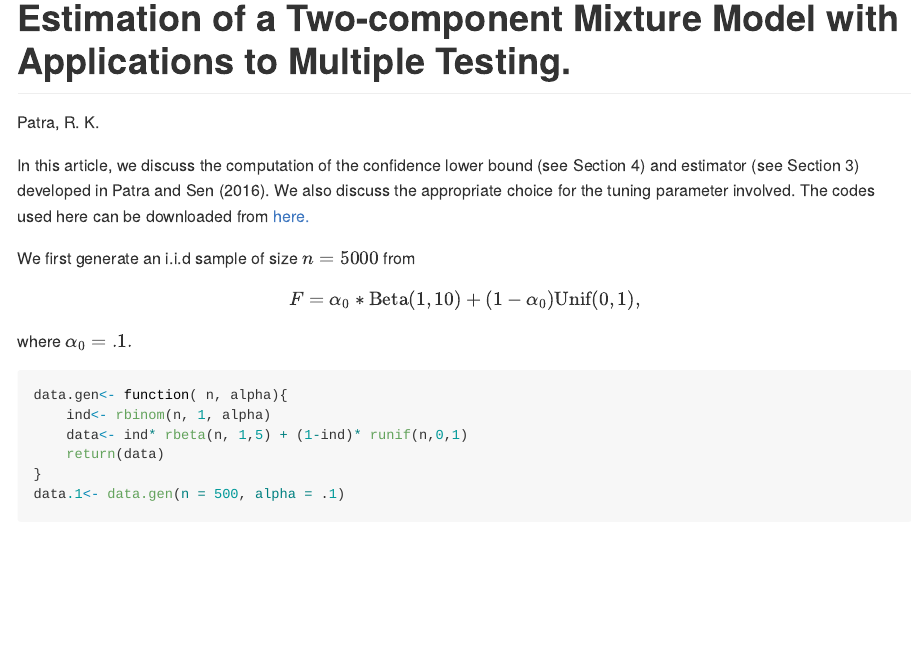
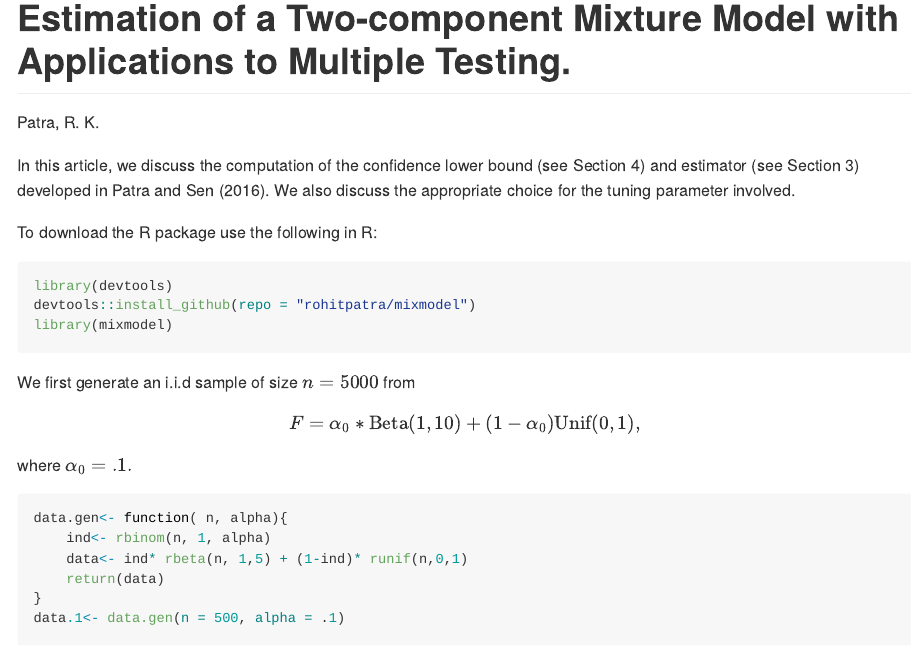
Before and after one commit to rohitpatra/mixmodel, an R Markdown document (README.Rmd): the page in a window 1100 px wide, from its top. Rendered offline with R 4.5, knitr and Pandoc, with nearby package versions; code that draws random numbers runs with fixed seeds of ours; some code elsewhere in the file could not run offline.

Commit message:
3rd commit

````diff
--- a/README.Rmd
+++ b/README.Rmd
@@ -8,15 +8,21 @@ bibliography: SigNoise.bib
 
 ---
 
-```{r setup, include=FALSE}
+In this article, we discuss the computation of the confidence lower bound (see Section 4) and estimator (see Section 3) developed in @ps16. We also discuss the appropriate choice for the tuning parameter involved.
+
+To download the R package use the following in R:
+
+```{r setup}
+library(devtools)
+devtools::install_github(repo = "rohitpatra/mixmodel")
 library(mixmodel)
 ```
 
 
-In this article, we discuss the computation of the confidence lower bound (see Section 4) and estimator (see Section 3) developed in @ps16. We also discuss the appropriate choice for the tuning parameter involved. The codes used here can be downloaded from [here.](http://stat.ufl.edu/~rohitpatra/Code/mixmodel.zip)
 
-
-We first generate an i.i.d sample of size $n= 5000$ from $$F = \alpha_0 * \text{Beta}(1,10) + (1- \alpha_0 ) \text{Unif}(0,1),$$ where $\alpha_0 =.1.$
+We first generate an i.i.d sample of size $n= 5000$ from $$
+F = \alpha_0 * \text{Beta}(1,10) + (1- \alpha_0 ) \text{Unif}(0,1),
+$$ where $\alpha_0 =.1.$
 ```{r data_gen}
 data.gen<- function( n, alpha){
 	ind<- rbinom(n, 1, alpha)
````
Also changed, not shown: README.html (deleted), README.md, README_files/figure-gfm/fixed_c_n-1.png, README_files/figure-gfm/lwr_bnd-1.png, README_files/figure-gfm/unnamed-chunk-2-1.png, README_files/figure-gfm/unnamed-chunk-2-2.png, 1 other file.
